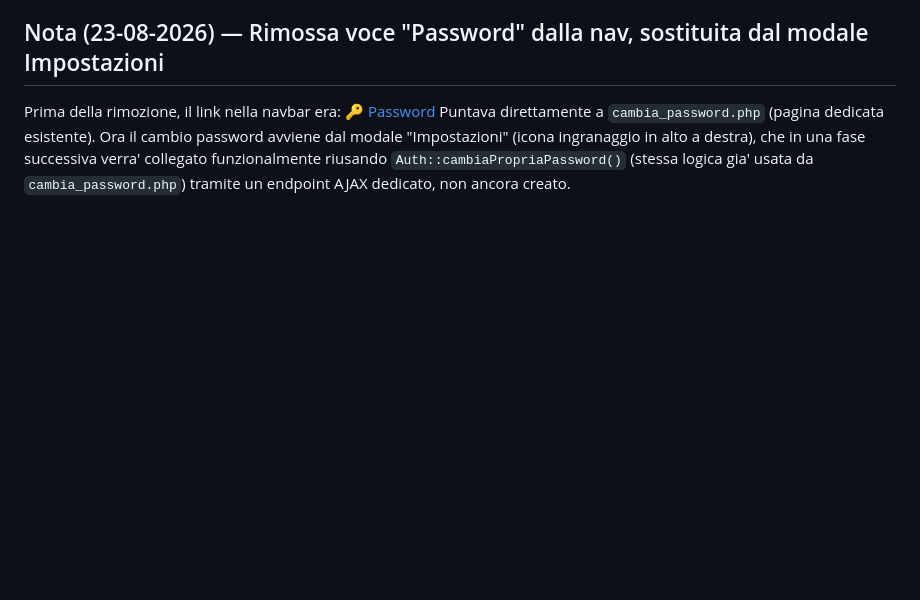
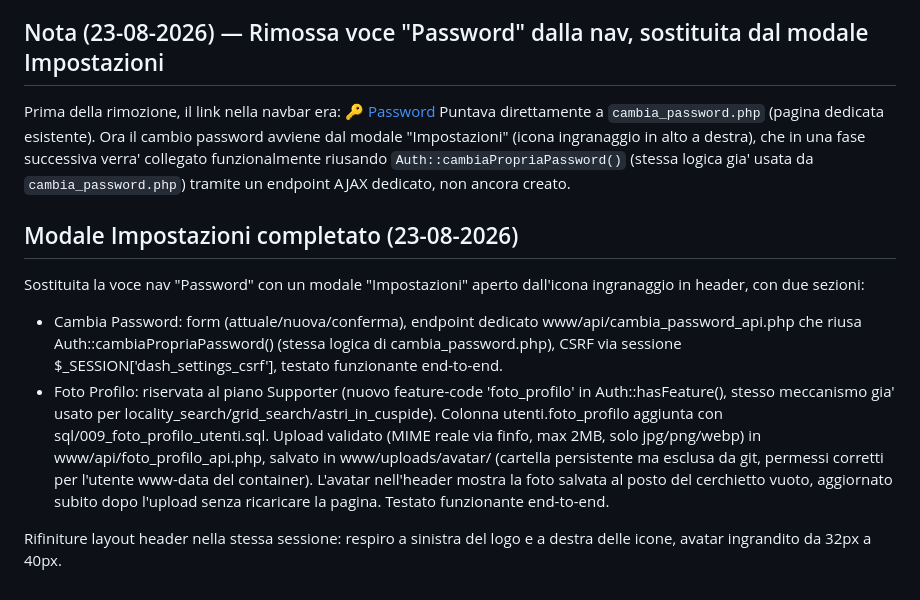
Before and after one commit to ldweb05/astrolab, a Markdown page: docs/roadmap_nuova_dashboard.md, the part around the change. Rendered like a GitHub page; blank space fills up the shorter version.

Commit message:
docs: registrato modale Impostazioni completato (password + foto profilo)

```diff
--- a/docs/roadmap_nuova_dashboard.md
+++ b/docs/roadmap_nuova_dashboard.md
@@ -115,3 +115,26 @@ cambio password avviene dal modale "Impostazioni" (icona ingranaggio in alto a
 destra), che in una fase successiva verra' collegato funzionalmente riusando
 `Auth::cambiaPropriaPassword()` (stessa logica gia' usata da
 `cambia_password.php`) tramite un endpoint AJAX dedicato, non ancora creato.
+
+## Modale Impostazioni completato (23-08-2026)
+
+Sostituita la voce nav "Password" con un modale "Impostazioni" aperto
+dall'icona ingranaggio in header, con due sezioni:
+
+- Cambia Password: form (attuale/nuova/conferma), endpoint dedicato
+  www/api/cambia_password_api.php che riusa Auth::cambiaPropriaPassword()
+  (stessa logica di cambia_password.php), CSRF via sessione
+  $_SESSION['dash_settings_csrf'], testato funzionante end-to-end.
+- Foto Profilo: riservata al piano Supporter (nuovo feature-code
+  'foto_profilo' in Auth::hasFeature(), stesso meccanismo gia' usato
+  per locality_search/grid_search/astri_in_cuspide). Colonna
+  utenti.foto_profilo aggiunta con sql/009_foto_profilo_utenti.sql.
+  Upload validato (MIME reale via finfo, max 2MB, solo jpg/png/webp)
+  in www/api/foto_profilo_api.php, salvato in www/uploads/avatar/
+  (cartella persistente ma esclusa da git, permessi corretti per
+  l'utente www-data del container). L'avatar nell'header mostra la
+  foto salvata al posto del cerchietto vuoto, aggiornato subito dopo
+  l'upload senza ricaricare la pagina. Testato funzionante end-to-end.
+
+Rifiniture layout header nella stessa sessione: respiro a sinistra del
+logo e a destra delle icone, avatar ingrandito da 32px a 40px.
```
